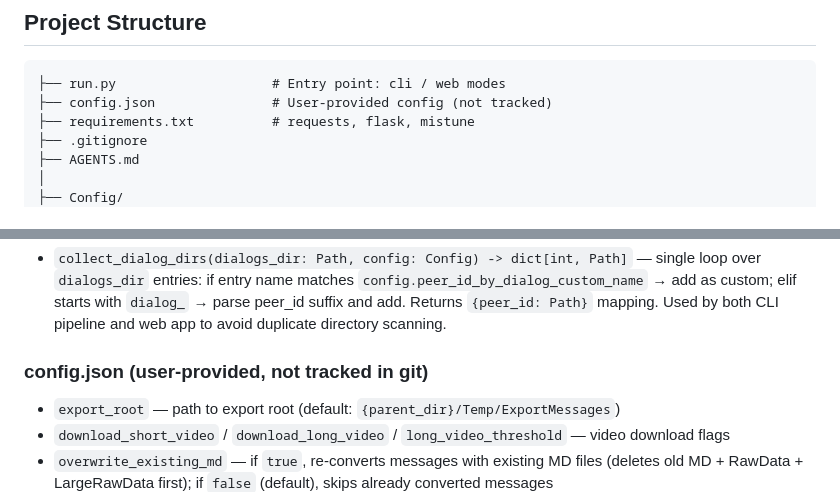
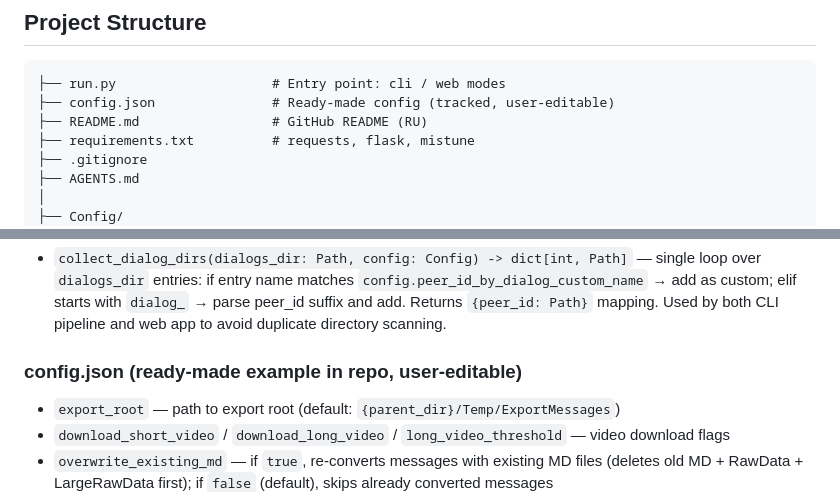
Before and after one commit to Alexshvd/vk-chat-backup-pro, a Markdown page: AGENTS.md, 2 parts joined by grey strips. GitHub-like rendering.

Commit message:
AiAgent auto-commit
- Обнови agents.md если нужно

````diff
--- a/AGENTS.md
+++ b/AGENTS.md
@@ -7,7 +7,8 @@ Read local `messages.json` files, extract all messages into individual JSON file
 
 ```
 ├── run.py                    # Entry point: cli / web modes
-├── config.json               # User-provided config (not tracked)
+├── config.json               # Ready-made config (tracked, user-editable)
+├── README.md                 # GitHub README (RU)
 ├── requirements.txt          # requests, flask, mistune
 ├── .gitignore
 ├── AGENTS.md
@@ -109,7 +110,7 @@ Step 4 resolves all attachments into typed DTOs and downloads photos/stickers/vi
 ### Config/dialog_dirs.py
 - `collect_dialog_dirs(dialogs_dir: Path, config: Config) -> dict[int, Path]` — single loop over `dialogs_dir` entries: if entry name matches `config.peer_id_by_dialog_custom_name` → add as custom; elif starts with `dialog_` → parse peer_id suffix and add. Returns `{peer_id: Path}` mapping. Used by both CLI pipeline and web app to avoid duplicate directory scanning.
 
-### config.json (user-provided, not tracked in git)
+### config.json (ready-made example in repo, user-editable)
 - `export_root` — path to export root (default: `{parent_dir}/Temp/ExportMessages`)
 - `download_short_video` / `download_long_video` / `long_video_threshold` — video download flags
 - `overwrite_existing_md` — if `true`, re-converts messages with existing MD files (deletes old MD + RawData + LargeRawData first); if `false` (default), skips already converted messages
````
